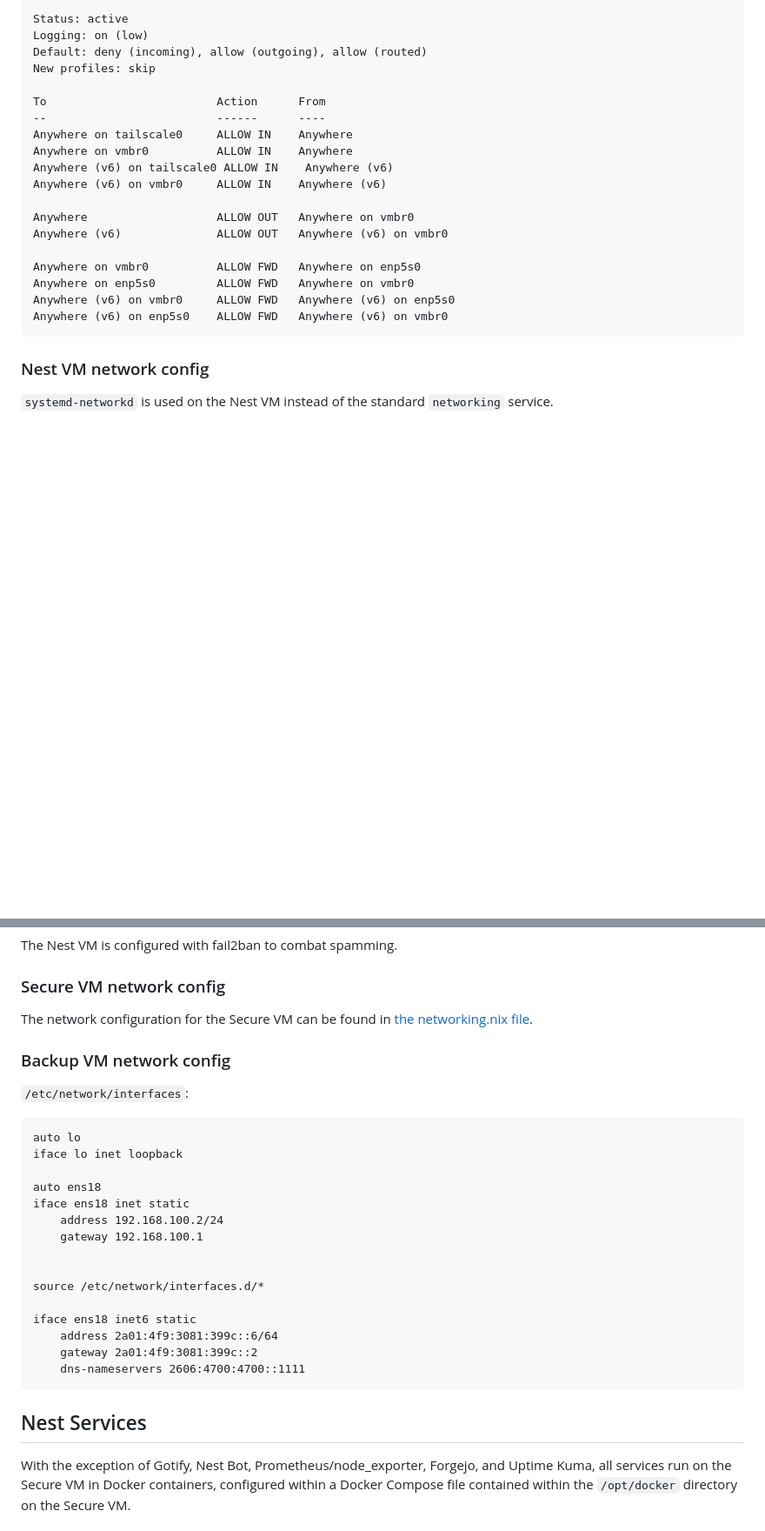
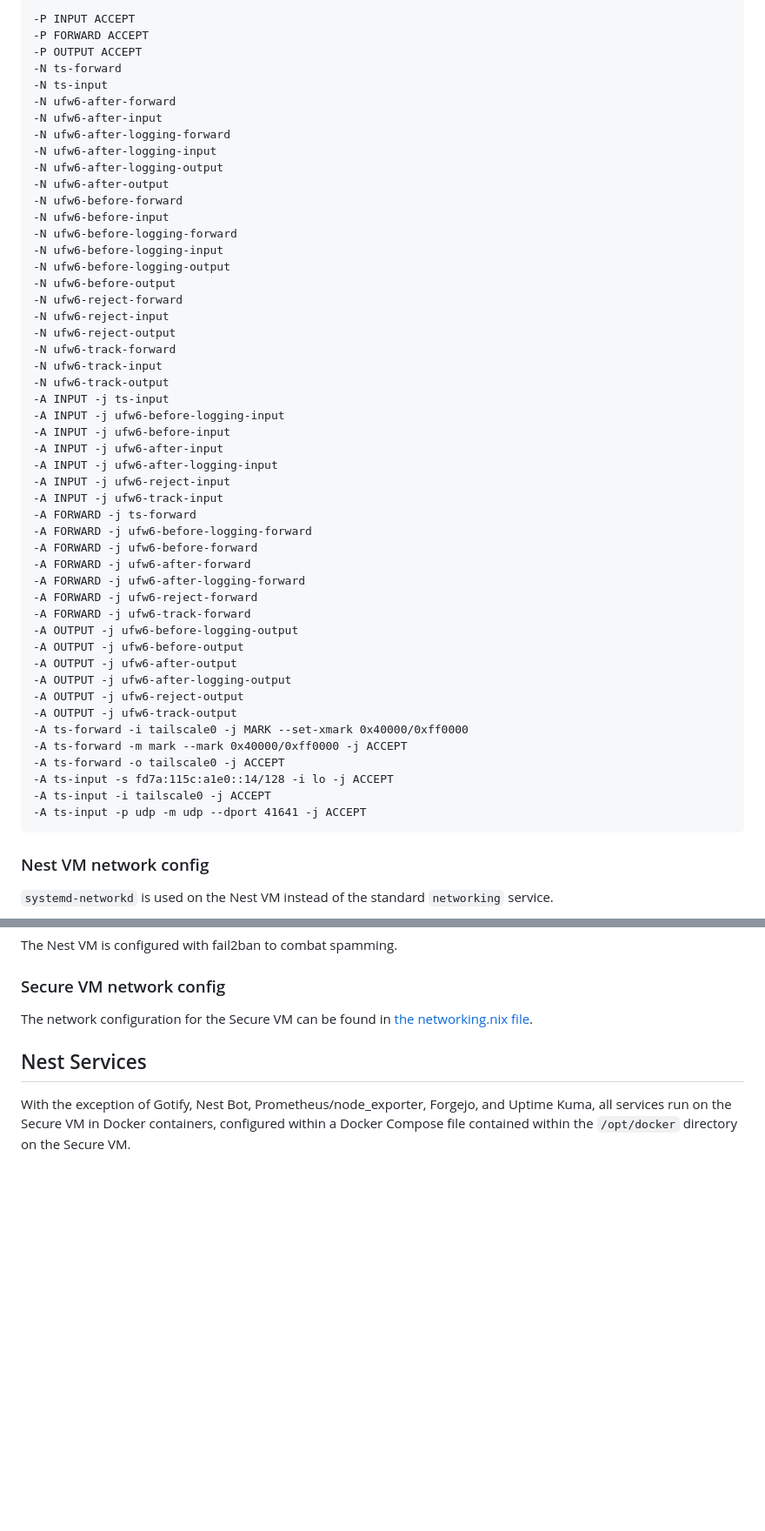
Before and after one commit to hackclub/nest, a Markdown page: SETUP.md, 2 parts joined by grey strips. Shown: that part at 87% size. GitHub-like rendering; blank space fills up the shorter version.

````diff
--- a/SETUP.md
+++ b/SETUP.md
@@ -130,24 +179,54 @@ iface vmbr0 inet6 static
 
 ```
-Status: active
-Logging: on (low)
-Default: deny (incoming), allow (outgoing), allow (routed)
-New profiles: skip
-
-To                         Action      From
---                         ------      ----
-Anywhere on tailscale0     ALLOW IN    Anywhere
-Anywhere on vmbr0          ALLOW IN    Anywhere
-Anywhere (v6) on tailscale0 ALLOW IN    Anywhere (v6)
-Anywhere (v6) on vmbr0     ALLOW IN    Anywhere (v6)
-
-Anywhere                   ALLOW OUT   Anywhere on vmbr0
-Anywhere (v6)              ALLOW OUT   Anywhere (v6) on vmbr0
-
-Anywhere on vmbr0          ALLOW FWD   Anywhere on enp5s0
-Anywhere on enp5s0         ALLOW FWD   Anywhere on vmbr0
-Anywhere (v6) on vmbr0     ALLOW FWD   Anywhere (v6) on enp5s0
-Anywhere (v6) on enp5s0    ALLOW FWD   Anywhere (v6) on vmbr0
+-P INPUT ACCEPT
+-P FORWARD ACCEPT
+-P OUTPUT ACCEPT
+-N ts-forward
+-N ts-input
+-N ufw6-after-forward
+-N ufw6-after-input
+-N ufw6-after-logging-forward
+-N ufw6-after-logging-input
+-N ufw6-after-logging-output
+-N ufw6-after-output
+-N ufw6-before-forward
+-N ufw6-before-input
+-N ufw6-before-logging-forward
+-N ufw6-before-logging-input
+-N ufw6-before-logging-output
+-N ufw6-before-output
+-N ufw6-reject-forward
+-N ufw6-reject-input
+-N ufw6-reject-output
+-N ufw6-track-forward
+-N ufw6-track-input
+-N ufw6-track-output
+-A INPUT -j ts-input
+-A INPUT -j ufw6-before-logging-input
+-A INPUT -j ufw6-before-input
+-A INPUT -j ufw6-after-input
+-A INPUT -j ufw6-after-logging-input
+-A INPUT -j ufw6-reject-input
+-A INPUT -j ufw6-track-input
+-A FORWARD -j ts-forward
+-A FORWARD -j ufw6-before-logging-forward
+-A FORWARD -j ufw6-before-forward
+-A FORWARD -j ufw6-after-forward
+-A FORWARD -j ufw6-after-logging-forward
+-A FORWARD -j ufw6-reject-forward
+-A FORWARD -j ufw6-track-forward
+-A OUTPUT -j ufw6-before-logging-output
+-A OUTPUT -j ufw6-before-output
+-A OUTPUT -j ufw6-after-output
+-A OUTPUT -j ufw6-after-logging-output
+-A OUTPUT -j ufw6-reject-output
+-A OUTPUT -j ufw6-track-output
+-A ts-forward -i tailscale0 -j MARK --set-xmark 0x40000/0xff0000
+-A ts-forward -m mark --mark 0x40000/0xff0000 -j ACCEPT
+-A ts-forward -o tailscale0 -j ACCEPT
+-A ts-input -s fd7a:115c:a1e0::14/128 -i lo -j ACCEPT
+-A ts-input -i tailscale0 -j ACCEPT
+-A ts-input -p udp -m udp --dport 41641 -j ACCEPT
 ```
 
 ### Nest VM network config
@@ -214,28 +293,6 @@ The Nest VM is configured with fail2ban to combat spamming.
 ### Secure VM network config
 
 The network configuration for the Secure VM can be found in [the networking.nix file](/secure-vm/networking.nix).
-
-### Backup VM network config
-
-`/etc/network/interfaces`:
-
-```
-auto lo
-iface lo inet loopback
-
-auto ens18
-iface ens18 inet static
-	address 192.168.100.2/24
-	gateway 192.168.100.1
-
-
-source /etc/network/interfaces.d/*
-
-iface ens18 inet6 static
-	address 2a01:4f9:3081:399c::6/64
-	gateway 2a01:4f9:3081:399c::2
-	dns-nameservers 2606:4700:4700::1111
-```
 
 ## Nest Services
 
````
Also changed, not shown: other parts of SETUP.md (+80 -31 lines).
